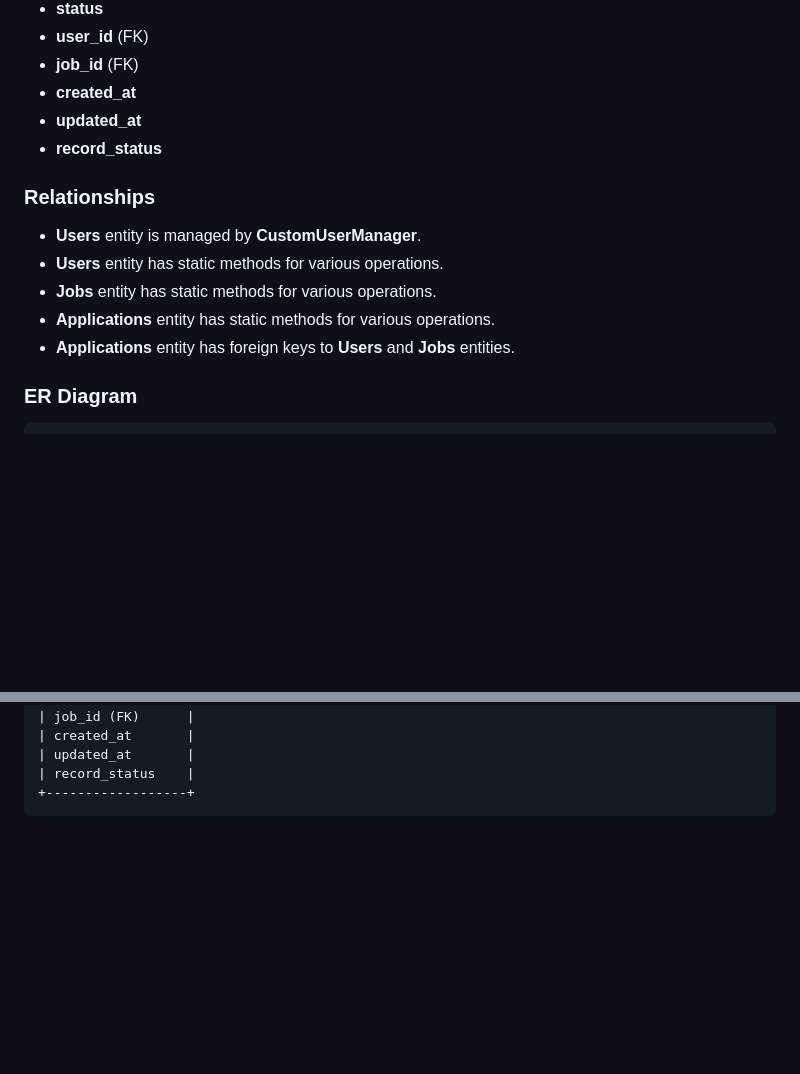
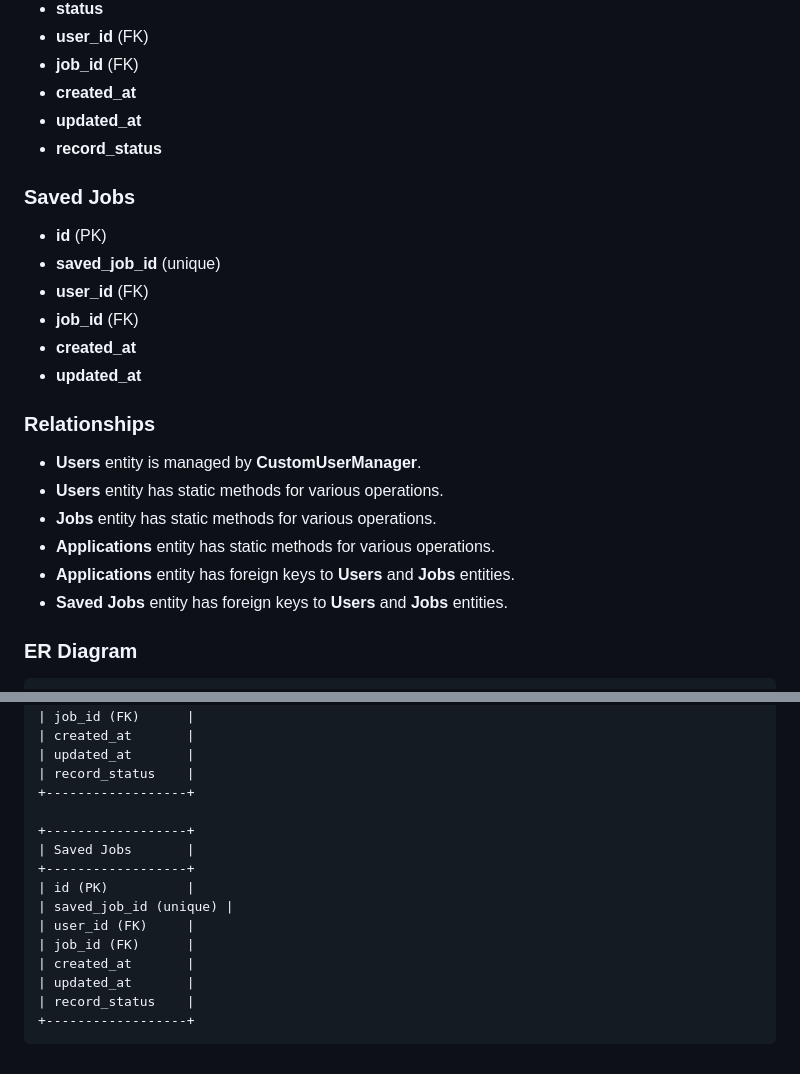
Before and after one commit to peleisaac/ai-resume-backend, a Markdown page: README.md, 2 parts joined by grey strips. GitHub-like rendering; blank space fills up the shorter version.

Commit message:
Updated README.md with SavedJobs Entity

````diff
--- a/README.md
+++ b/README.md
@@ -106,6 +106,14 @@ This repository contains the backend code for the final project using Django Res
 - **updated_at**
 - **record_status**
 
+### Saved Jobs
+- **id** (PK)
+- **saved_job_id** (unique)
+- **user_id** (FK)
+- **job_id** (FK)
+- **created_at**
+- **updated_at**
+
 ### Relationships
 
 - **Users** entity is managed by **CustomUserManager**.
@@ -113,6 +121,7 @@ This repository contains the backend code for the final project using Django Res
 - **Jobs** entity has static methods for various operations.
 - **Applications** entity has static methods for various operations.
 - **Applications** entity has foreign keys to **Users** and **Jobs** entities.
+- **Saved Jobs** entity has foreign keys to **Users** and **Jobs** entities.
 
 ### ER Diagram
 
@@ -158,4 +167,16 @@ This repository contains the backend code for the final project using Django Res
 | updated_at       |
 | record_status    |
 +------------------+
+
++------------------+
+| Saved Jobs       |
++------------------+
+| id (PK)          |
+| saved_job_id (unique) |
+| user_id (FK)     |
+| job_id (FK)      |
+| created_at       |
+| updated_at       |
+| record_status    |
++------------------+
 ```
````
